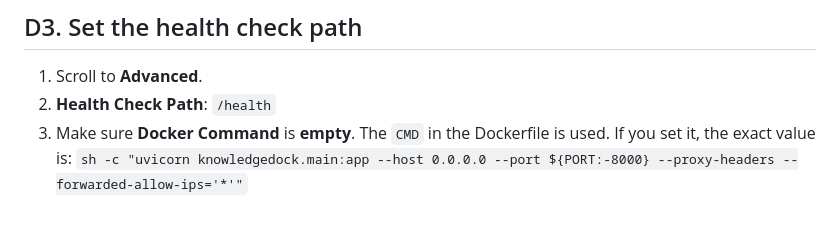
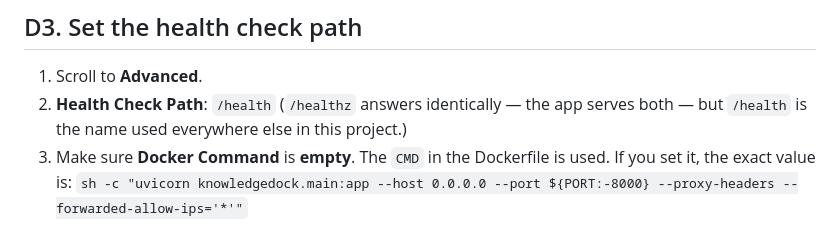
Before and after one commit to developer-badhan/KnowledgeDock, a Markdown page: .agents/DEPLOYMENT.md, the part around the change. Rendered like a GitHub page.

Commit message:
docs: note the /healthz alias in the Render health check step

```diff
--- a/.agents/DEPLOYMENT.md
+++ b/.agents/DEPLOYMENT.md
@@ -310,6 +310,8 @@ openssl rand -base64 48
 
 1. Scroll to **Advanced**.
 2. **Health Check Path**: `/health`
+   (`/healthz` answers identically — the app serves both — but `/health` is
+   the name used everywhere else in this project.)
 3. Make sure **Docker Command** is **empty**. The `CMD` in the Dockerfile is
    used. If you set it, the exact value is:
    `sh -c "uvicorn knowledgedock.main:app --host 0.0.0.0 --port ${PORT:-8000} --proxy-headers --forwarded-allow-ips='*'"`
```
